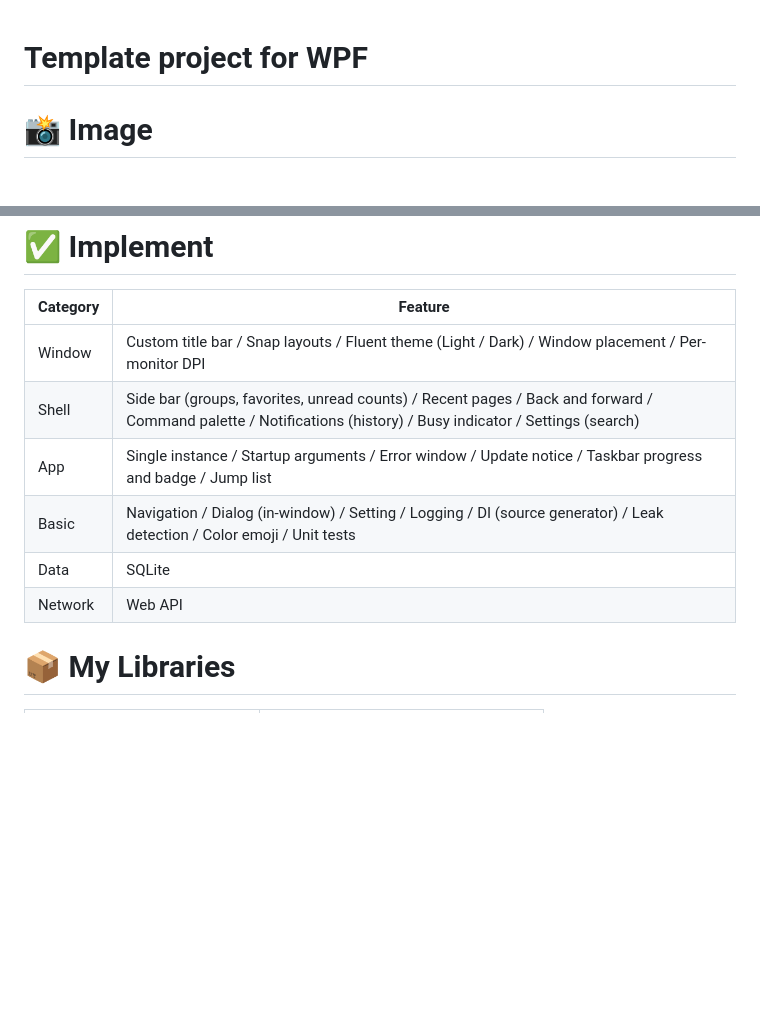
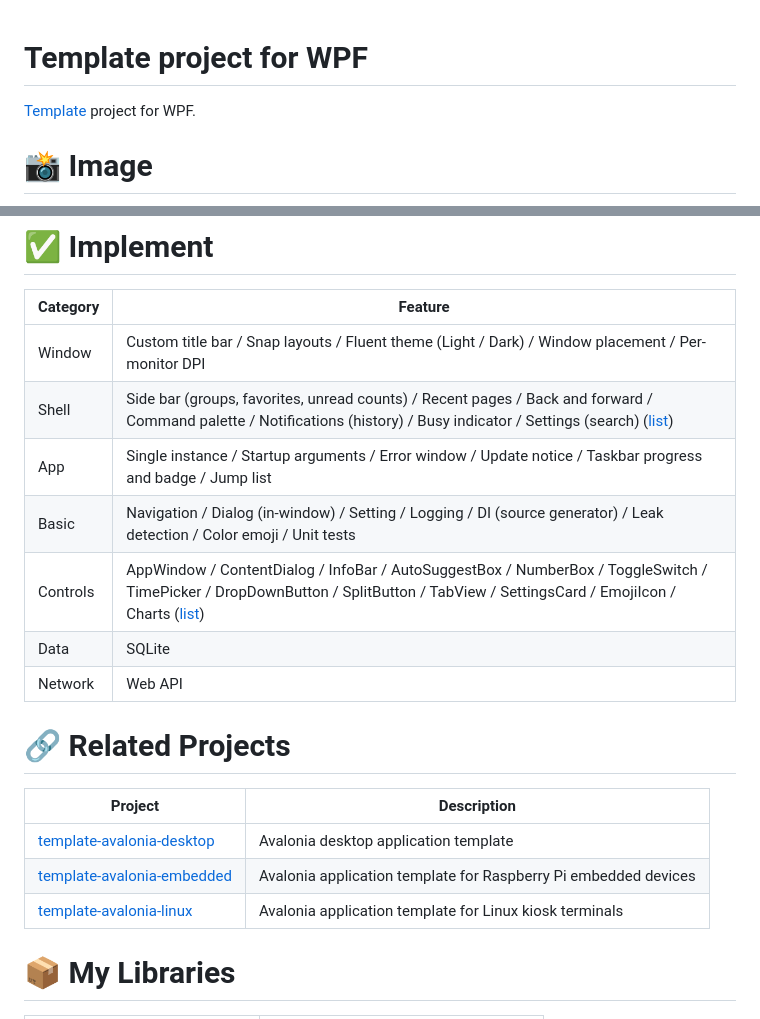
Before and after one commit to usausa/template-wpf, a Markdown page: README.md, 2 parts joined by grey strips. Drawn GitHub-style; blank space fills up the shorter version.

```diff
--- a/README.md
+++ b/README.md
@@ -1,4 +1,6 @@
 # Template project for WPF
+
+[Template](https://usausa.github.io/template/) project for WPF.
 
 # 📸 Image
 
@@ -47,11 +49,20 @@
 | Category | Feature |
 | --- | --- |
 | Window | Custom title bar / Snap layouts / Fluent theme (Light / Dark) / Window placement / Per-monitor DPI |
-| Shell | Side bar (groups, favorites, unread counts) / Recent pages / Back and forward / Command palette / Notifications (history) / Busy indicator / Settings (search) |
+| Shell | Side bar (groups, favorites, unread counts) / Recent pages / Back and forward / Command palette / Notifications (history) / Busy indicator / Settings (search) ([list](Document/ShellAndControls.md#shell)) |
 | App | Single instance / Startup arguments / Error window / Update notice / Taskbar progress and badge / Jump list |
 | Basic | Navigation / Dialog (in-window) / Setting / Logging / DI (source generator) / Leak detection / Color emoji / Unit tests |
+| Controls | AppWindow / ContentDialog / InfoBar / AutoSuggestBox / NumberBox / ToggleSwitch / TimePicker / DropDownButton / SplitButton / TabView / SettingsCard / EmojiIcon / Charts ([list](Document/ShellAndControls.md#controls)) |
 | Data | SQLite |
 | Network | Web API |
+
+# 🔗 Related Projects
+
+| Project | Description |
+| --- | --- |
+| [template-avalonia-desktop](https://github.com/usausa/template-avalonia-desktop) | Avalonia desktop application template |
+| [template-avalonia-embedded](https://github.com/usausa/template-avalonia-embedded) | Avalonia application template for Raspberry Pi embedded devices |
+| [template-avalonia-linux](https://github.com/usausa/template-avalonia-linux) | Avalonia application template for Linux kiosk terminals |
 
 # 📦 My Libraries
 
```
Also changed, not shown: Document/Example02_BasicInput.md (+1 -1 lines), Document/Images/Text.png.
